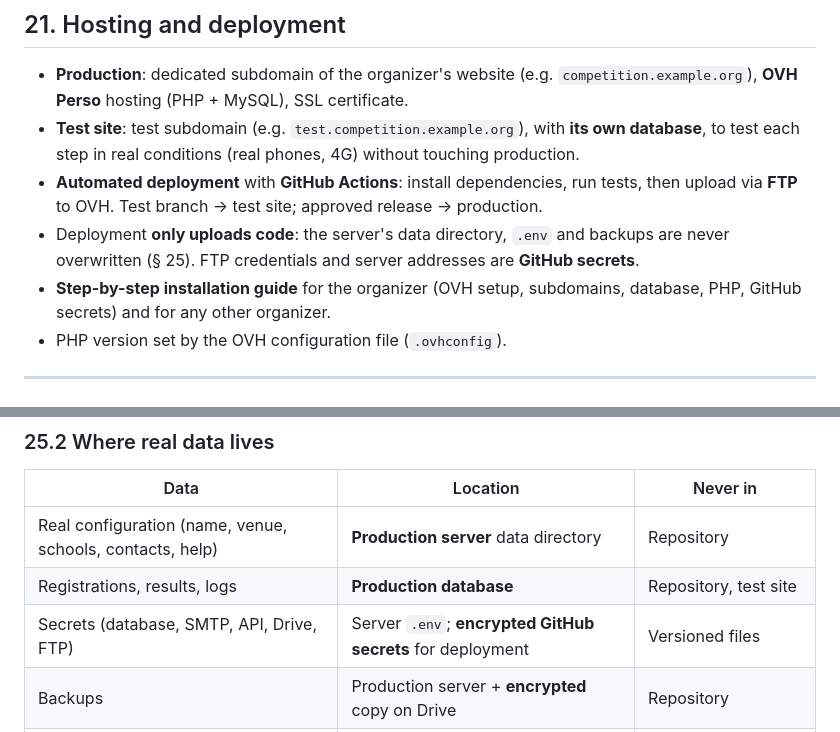
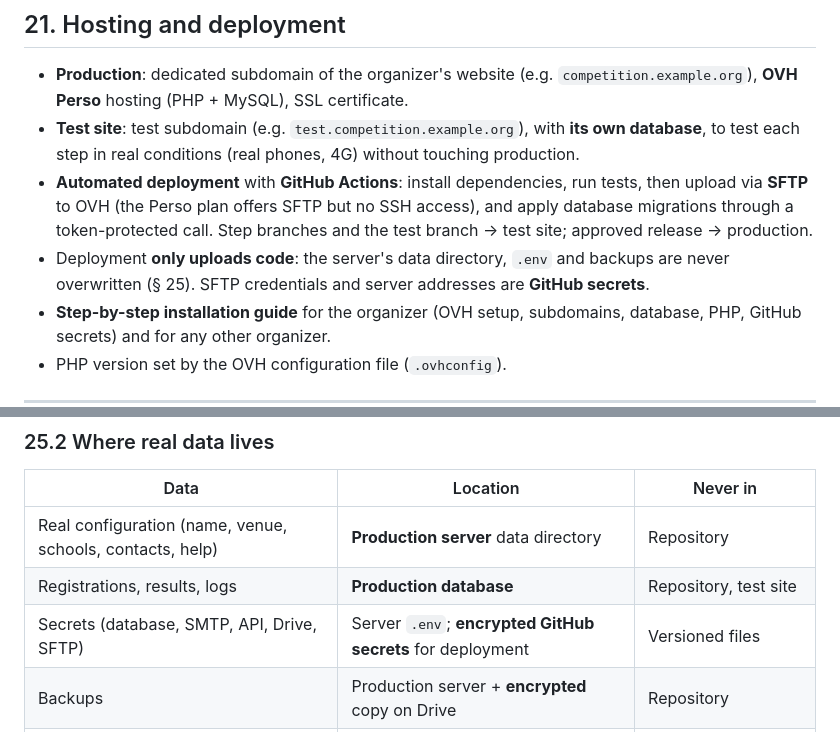
Before and after one commit to Skitourer/LiveScoreTracker, a Markdown page: SPECIFICATION.md, 2 parts joined by grey strips. GitHub-like rendering.

```diff
--- a/SPECIFICATION.md
+++ b/SPECIFICATION.md
@@ -783,8 +783,8 @@ The **business core** (scoring, fouls, modifiers, tie-breaking, sync) is isolate
 
 - **Production**: dedicated subdomain of the organizer's website (e.g. `competition.example.org`), **OVH Perso** hosting (PHP + MySQL), SSL certificate.
 - **Test site**: test subdomain (e.g. `test.competition.example.org`), with **its own database**, to test each step in real conditions (real phones, 4G) without touching production.
-- **Automated deployment** with **GitHub Actions**: install dependencies, run tests, then upload via **FTP** to OVH. Test branch → test site; approved release → production.
-- Deployment **only uploads code**: the server's data directory, `.env` and backups are never overwritten (§ 25). FTP credentials and server addresses are **GitHub secrets**.
+- **Automated deployment** with **GitHub Actions**: install dependencies, run tests, then upload via **SFTP** to OVH (the Perso plan offers SFTP but no SSH access), and apply database migrations through a token-protected call. Step branches and the test branch → test site; approved release → production.
+- Deployment **only uploads code**: the server's data directory, `.env` and backups are never overwritten (§ 25). SFTP credentials and server addresses are **GitHub secrets**.
 - **Step-by-step installation guide** for the organizer (OVH setup, subdomains, database, PHP, GitHub secrets) and for any other organizer.
 - PHP version set by the OVH configuration file (`.ovhconfig`).
 
@@ -872,7 +872,7 @@ Only **fictitious data** is allowed (example configuration, test data sets, demo
 |---|---|---|
 | Real configuration (name, venue, schools, contacts, help) | **Production server** data directory | Repository |
 | Registrations, results, logs | **Production database** | Repository, test site |
-| Secrets (database, SMTP, API, Drive, FTP) | Server `.env`; **encrypted GitHub secrets** for deployment | Versioned files |
+| Secrets (database, SMTP, API, Drive, SFTP) | Server `.env`; **encrypted GitHub secrets** for deployment | Versioned files |
 | Backups | Production server + **encrypted** copy on Drive | Repository |
 | Imported files (spreadsheets) | Processed in memory then deleted | Repository, disk after import |
 
```
Also changed, not shown: CAHIER_DES_CHARGES.md (+3 -3 lines).
